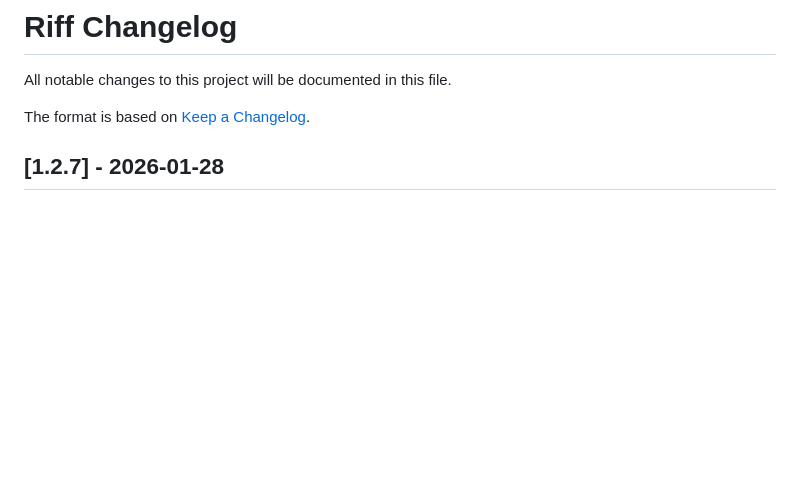
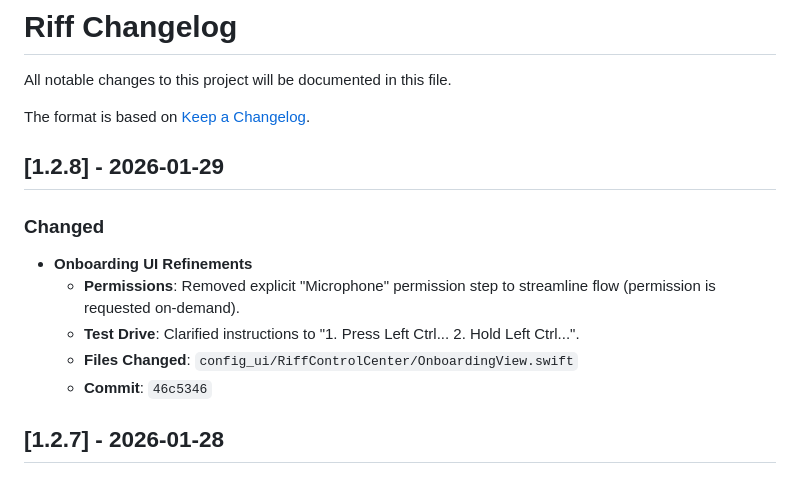
Before and after one commit to kmaank/Riff, a Markdown page: CHANGELOG.md, the part around the change. GitHub-like rendering; blank space fills up the shorter version.

Commit message:
Docs: Update Changelog for v1.2.8

```diff
--- a/CHANGELOG.md
+++ b/CHANGELOG.md
@@ -3,6 +3,16 @@
 All notable changes to this project will be documented in this file.
 
 The format is based on [Keep a Changelog](https://keepachangelog.com/en/1.0.0/).
+
+
+## [1.2.8] - 2026-01-29
+
+### Changed
+- **Onboarding UI Refinements**
+  - **Permissions**: Removed explicit "Microphone" permission step to streamline flow (permission is requested on-demand).
+  - **Test Drive**: Clarified instructions to "1. Press Left Ctrl... 2. Hold Left Ctrl...".
+  - **Files Changed**: `config_ui/RiffControlCenter/OnboardingView.swift`
+  - **Commit**: `46c5346`
 
 ## [1.2.7] - 2026-01-28
 
```
